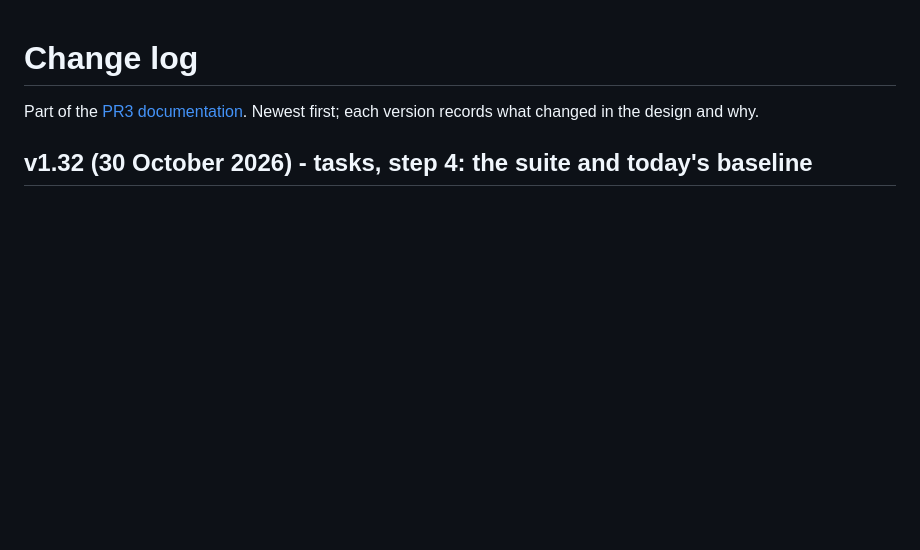
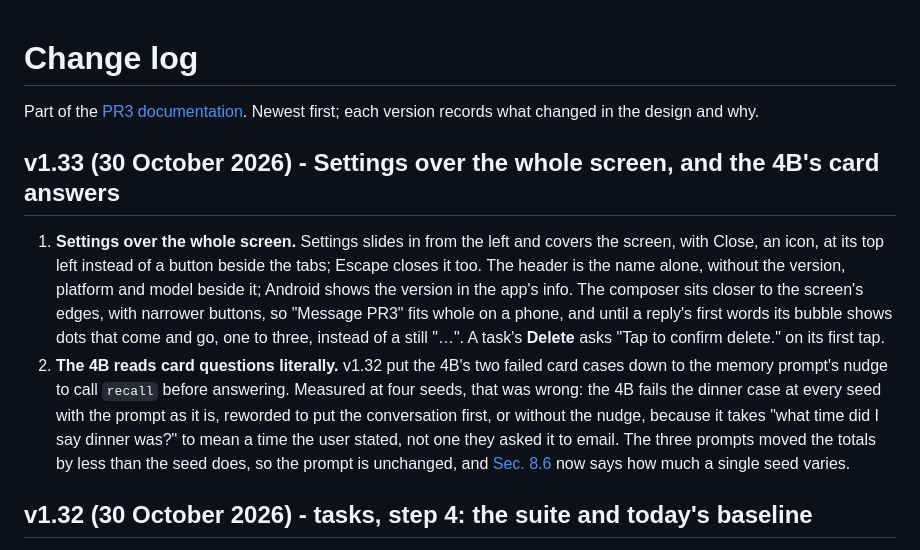
Before and after one commit to PooyaEimandar/PR3, a Markdown page: doc/changelog.md, the part around the change. GitHub-like rendering; blank space fills up the shorter version.

Commit message:
doc: the 4B reads card questions literally, and how much a seed varies

```diff
--- a/doc/changelog.md
+++ b/doc/changelog.md
@@ -1,6 +1,11 @@
 # Change log
 
 Part of the [PR3 documentation](README.md). Newest first; each version records what changed in the design and why.
+
+## v1.33 (30 October 2026) - Settings over the whole screen, and the 4B's card answers
+
+1. **Settings over the whole screen.** Settings slides in from the left and covers the screen, with Close, an icon, at its top left instead of a button beside the tabs; Escape closes it too. The header is the name alone, without the version, platform and model beside it; Android shows the version in the app's info. The composer sits closer to the screen's edges, with narrower buttons, so "Message PR3" fits whole on a phone, and until a reply's first words its bubble shows dots that come and go, one to three, instead of a still "…". A task's **Delete** asks "Tap to confirm delete." on its first tap.
+2. **The 4B reads card questions literally.** v1.32 put the 4B's two failed card cases down to the memory prompt's nudge to call `recall` before answering. Measured at four seeds, that was wrong: the 4B fails the dinner case at every seed with the prompt as it is, reworded to put the conversation first, or without the nudge, because it takes "what time did I say dinner was?" to mean a time the user stated, not one they asked it to email. The three prompts moved the totals by less than the seed does, so the prompt is unchanged, and [Sec. 8.6](benchmarks.md#86-results-so-far) now says how much a single seed varies.
 
 ## v1.32 (30 October 2026) - tasks, step 4: the suite and today's baseline
 
```
Also changed, not shown: doc/benchmarks.md (+2 -2 lines).
